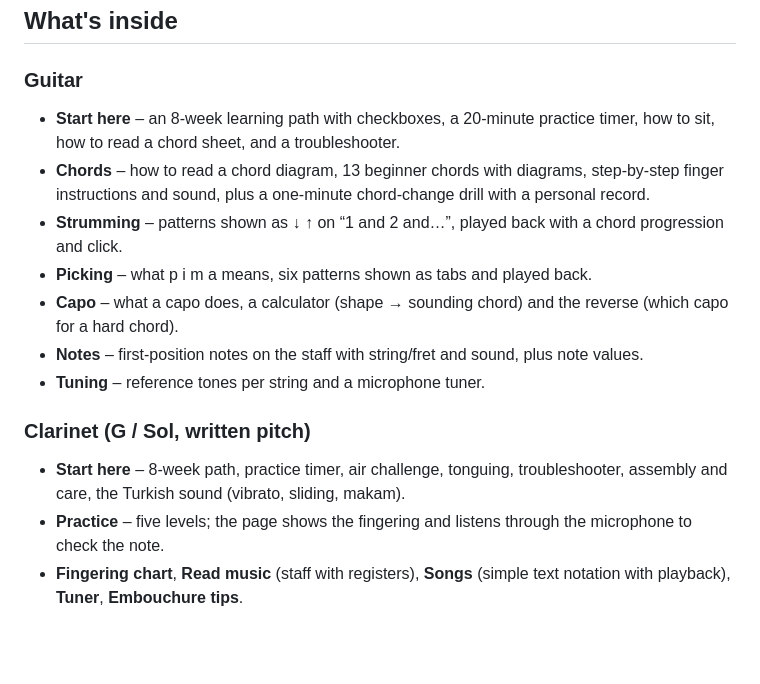
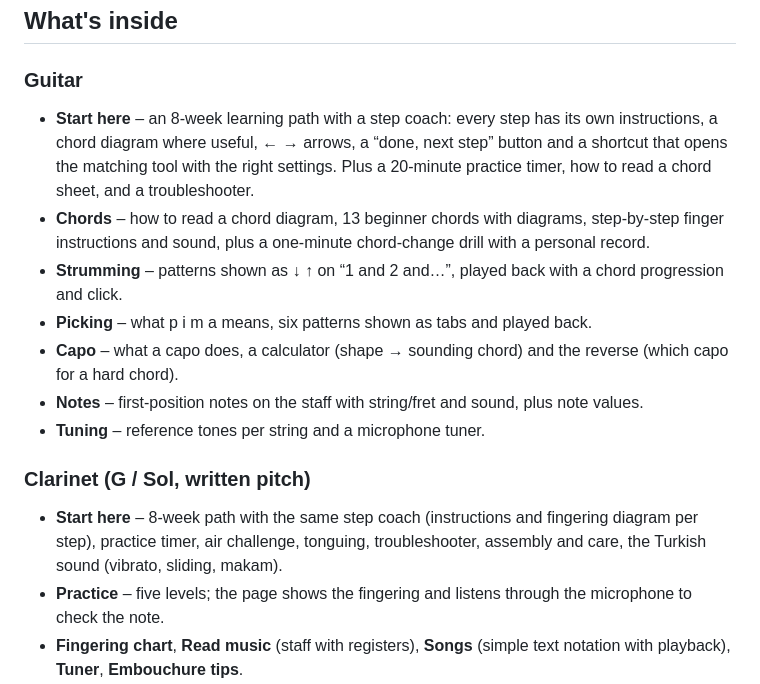
Before and after one commit to SinanDmrr/first-notes, a Markdown page: README.md, the part around the change. Drawn GitHub-style; blank space fills up the shorter version.

Commit message:
Describe the step coach in the README
Co-Authored-By: Claude Opus 5.5 <noreply@anthropic.com>
Claude-Session: https://claude.ai/code/session_014k8EaPJCpeccGaZAvcZ1W1

```diff
--- a/README.md
+++ b/README.md
@@ -11,7 +11,7 @@ Languages: **English** (default), **Deutsch**, **Türkçe**. The chosen language
 ## What's inside
 
 ### Guitar
-- **Start here** – an 8-week learning path with checkboxes, a 20-minute practice timer, how to sit, how to read a chord sheet, and a troubleshooter.
+- **Start here** – an 8-week learning path with a step coach: every step has its own instructions, a chord diagram where useful, ← → arrows, a “done, next step” button and a shortcut that opens the matching tool with the right settings. Plus a 20-minute practice timer, how to read a chord sheet, and a troubleshooter.
 - **Chords** – how to read a chord diagram, 13 beginner chords with diagrams, step-by-step finger instructions and sound, plus a one-minute chord-change drill with a personal record.
 - **Strumming** – patterns shown as ↓ ↑ on “1 and 2 and…”, played back with a chord progression and click.
 - **Picking** – what p i m a means, six patterns shown as tabs and played back.
@@ -20,7 +20,7 @@ Languages: **English** (default), **Deutsch**, **Türkçe**. The chosen language
 - **Tuning** – reference tones per string and a microphone tuner.
 
 ### Clarinet (G / Sol, written pitch)
-- **Start here** – 8-week path, practice timer, air challenge, tonguing, troubleshooter, assembly and care, the Turkish sound (vibrato, sliding, makam).
+- **Start here** – 8-week path with the same step coach (instructions and fingering diagram per step), practice timer, air challenge, tonguing, troubleshooter, assembly and care, the Turkish sound (vibrato, sliding, makam).
 - **Practice** – five levels; the page shows the fingering and listens through the microphone to check the note.
 - **Fingering chart**, **Read music** (staff with registers), **Songs** (simple text notation with playback), **Tuner**, **Embouchure tips**.
 
```
